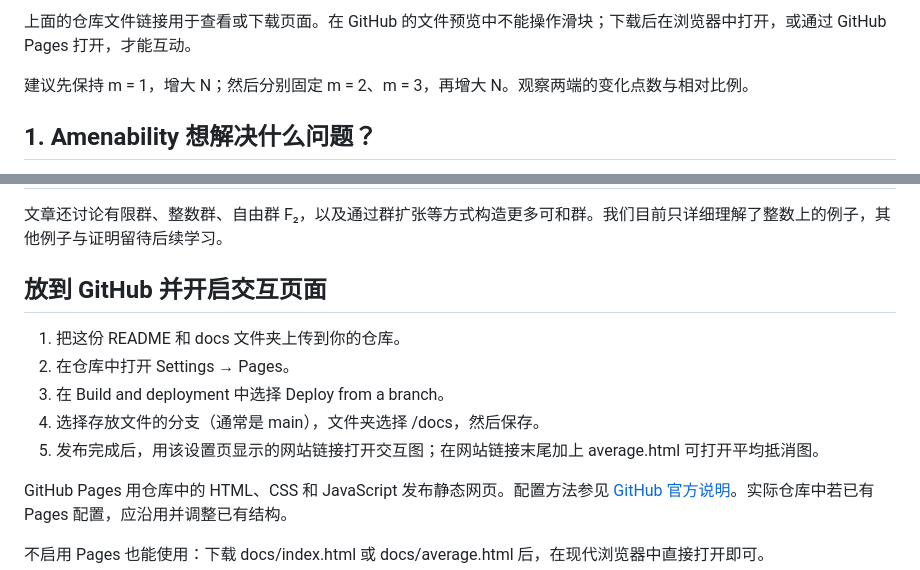
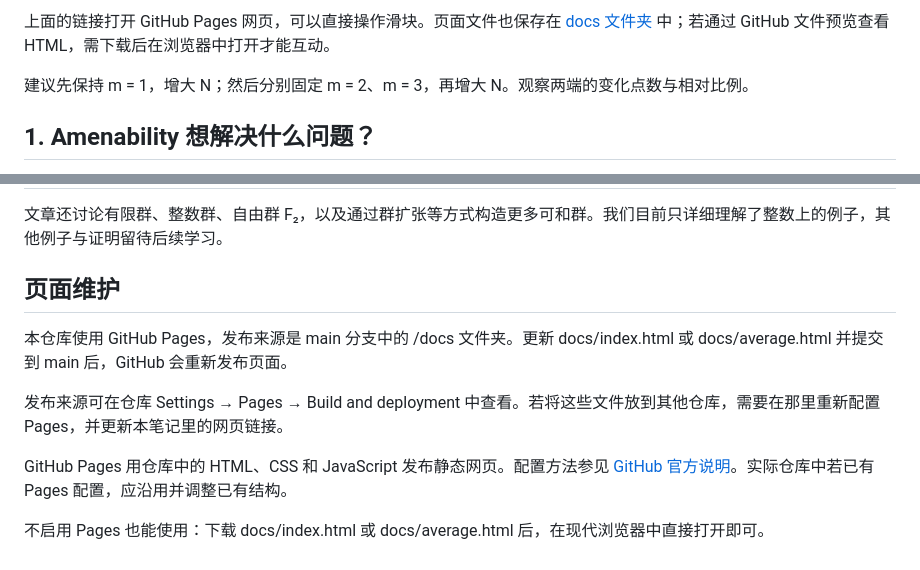
Before and after one commit to Crisp-shark/amenability, a Markdown page: README.md, 2 parts joined by grey strips. Drawn GitHub-style.

Commit message:
Link learning notes to published interactive diagrams

```diff
--- a/README.md
+++ b/README.md
@@ -11,5 +11,5 @@
 
-上面的仓库文件链接用于查看或下载页面。在 GitHub 的文件预览中不能操作滑块；下载后在浏览器中打开，或通过 GitHub Pages 打开，才能互动。
+上面的链接打开 GitHub Pages 网页，可以直接操作滑块。页面文件也保存在 [docs 文件夹](docs/) 中；若通过 GitHub 文件预览查看 HTML，需下载后在浏览器中打开才能互动。
 
 建议先保持 m = 1，增大 N；然后分别固定 m = 2、m = 3，再增大 N。观察两端的变化点数与相对比例。
 
@@ -179,13 +179,11 @@ $$
 
 文章还讨论有限群、整数群、自由群 F₂，以及通过群扩张等方式构造更多可和群。我们目前只详细理解了整数上的例子，其他例子与证明留待后续学习。
 
-## 放到 GitHub 并开启交互页面
+## 页面维护
 
-1. 把这份 README 和 docs 文件夹上传到你的仓库。
-2. 在仓库中打开 Settings → Pages。
-3. 在 Build and deployment 中选择 Deploy from a branch。
-4. 选择存放文件的分支（通常是 main），文件夹选择 /docs，然后保存。
-5. 发布完成后，用该设置页显示的网站链接打开交互图；在网站链接末尾加上 average.html 可打开平均抵消图。
+本仓库使用 GitHub Pages，发布来源是 main 分支中的 /docs 文件夹。更新 docs/index.html 或 docs/average.html 并提交到 main 后，GitHub 会重新发布页面。
+
+发布来源可在仓库 Settings → Pages → Build and deployment 中查看。若将这些文件放到其他仓库，需要在那里重新配置 Pages，并更新本笔记里的网页链接。
 
 GitHub Pages 用仓库中的 HTML、CSS 和 JavaScript 发布静态网页。配置方法参见 [GitHub 官方说明](https://docs.github.com/en/pages/getting-started-with-github-pages/configuring-a-publishing-source-for-your-github-pages-site)。实际仓库中若已有 Pages 配置，应沿用并调整已有结构。
 
```
Also changed, not shown: other parts of README.md (+2 -2 lines).
